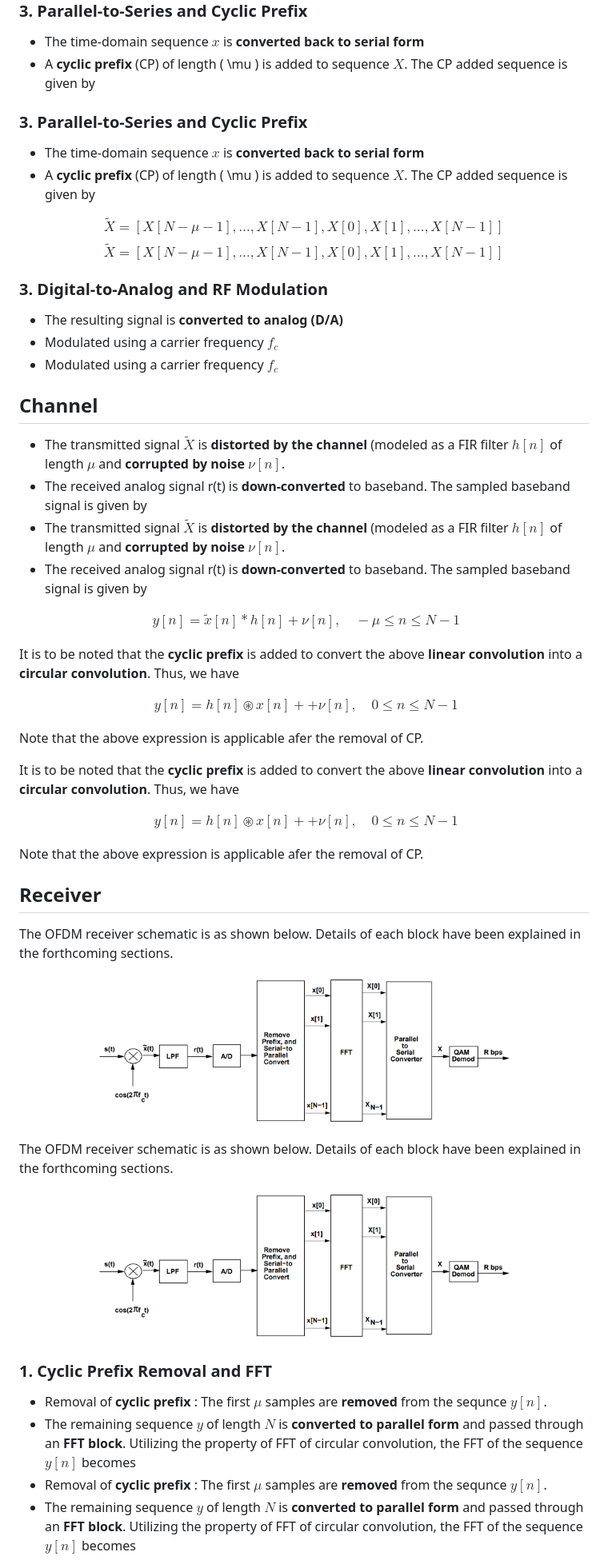
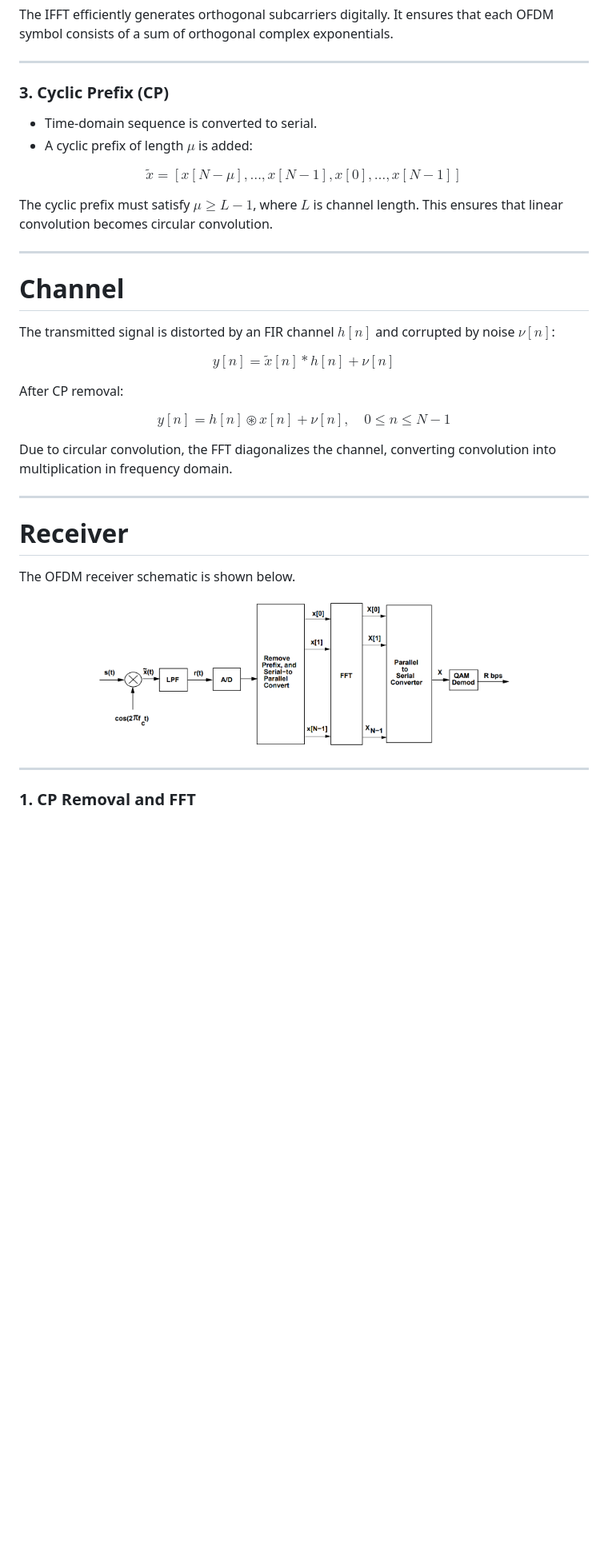
Before and after one commit to virtual-labs/exp-orthogonal-multiplexing-iiith, a Markdown page: experiment/theory.md, the part around one of its changes. Shown at 80% size. Drawn GitHub-style; blank space fills up the shorter version.

```diff
--- a/experiment/theory.md
+++ b/experiment/theory.md
@@ -101,81 +107,56 @@ $$
 $$
 
-### 3. Parallel-to-Series and Cyclic Prefix
+<span style="color:blue">
+The IFFT efficiently generates orthogonal subcarriers digitally. It ensures that each OFDM symbol consists of a sum of orthogonal complex exponentials.
+</span>
 
-- The time-domain sequence $x$ is **converted back to serial form**
-- A **cyclic prefix** (CP) of length \( \mu \) is added to sequence $X$. The CP added sequence is given by
-### 3. Parallel-to-Series and Cyclic Prefix
+---
 
-- The time-domain sequence $x$ is **converted back to serial form**
-- A **cyclic prefix** (CP) of length \( \mu \) is added to sequence $X$. The CP added sequence is given by
+### 3. Cyclic Prefix (CP)
 
-$$\tilde{X}=[ X[N-\mu-1], \dots, X[N-1], X[0], X[1], \dots, X[N-1]]$$
-$$\tilde{X}=[ X[N-\mu-1], \dots, X[N-1], X[0], X[1], \dots, X[N-1]]$$
-
-### 3. Digital-to-Analog and RF Modulation
-
-- The resulting signal is **converted to analog (D/A)**
-- Modulated using a carrier frequency $f_c$
-- Modulated using a carrier frequency $f_c$
-
-
-
-## Channel
-
-- The transmitted signal $\tilde{X}$ is **distorted by the channel** (modeled as a FIR filter $h[n]$ of length $\mu$ and **corrupted by noise** $\nu[n]$.
-- The received analog signal r(t) is **down-converted** to baseband. The sampled baseband signal is given by
-- The transmitted signal $\tilde{X}$ is **distorted by the channel** (modeled as a FIR filter $h[n]$ of length $\mu$ and **corrupted by noise** $\nu[n]$.
-- The received analog signal r(t) is **down-converted** to baseband. The sampled baseband signal is given by
+- Time-domain sequence is converted to serial.
+- A cyclic prefix of length $\mu$ is added:
 
 $$
-\begin{aligned}
-    y[n] = \tilde{x}[n] * h[n] + \nu[n], \quad -\mu \leq n \leq N-1
-\end{aligned}
+\tilde{x} = [x[N-\mu], \dots, x[N-1], x[0], \dots, x[N-1]]
 $$
 
-It is to be noted that the **cyclic prefix** is added to convert the above **linear convolution** into a **circular convolution**. Thus, we have
+<span style="color:blue">
+The cyclic prefix must satisfy $\mu \geq L-1$, where $L$ is channel length. This ensures that linear convolution becomes circular convolution.
+</span>
+
+---
+
+# Channel
+
+The transmitted signal is distorted by an FIR channel $h[n]$ and corrupted by noise $\nu[n]$:
 
 $$
-\begin{aligned}
-    y[n] = h[n] \circledast x[n] + + \nu[n], \quad 0 \leq n \leq N-1
-\end{aligned}
+y[n] = \tilde{x}[n] * h[n] + \nu[n]
 $$
 
-Note that the above expression is applicable afer the removal of CP.
-
-It is to be noted that the **cyclic prefix** is added to convert the above **linear convolution** into a **circular convolution**. Thus, we have
+After CP removal:
 
 $$
-\begin{aligned}
-    y[n] = h[n] \circledast x[n] + + \nu[n], \quad 0 \leq n \leq N-1
-\end{aligned}
+y[n] = h[n] \circledast x[n] + \nu[n], \quad 0 \leq n \leq N-1
 $$
 
-Note that the above expression is applicable afer the removal of CP.
+<span style="color:blue">
+Due to circular convolution, the FFT diagonalizes the channel, converting convolution into multiplication in frequency domain.
+</span>
 
-## Receiver
+---
 
-The OFDM receiver schematic is as shown below. Details of each block have been explained in the forthcoming sections.
+# Receiver
+
+The OFDM receiver schematic is shown below.
 
 <p align="center">
 <img src="./images/ofdm_rx .png" width="73%">
 </p>
 
+---
 
-
-The OFDM receiver schematic is as shown below. Details of each block have been explained in the forthcoming sections.
-
-<p align="center">
-<img src="./images/ofdm_rx .png" width="73%">
-</p>
-
-
-
-### 1. Cyclic Prefix Removal and FFT
-
-- Removal of **cyclic prefix** : The first $\mu$ samples are **removed** from the sequnce $y[n]$.
-- The remaining sequence $y$ of length $N$ is **converted to parallel form** and passed through an **FFT block**. Utilizing the property of FFT of circular convolution, the FFT of the sequence $y[n]$ becomes
-- Removal of **cyclic prefix** : The first $\mu$ samples are **removed** from the sequnce $y[n]$.
-- The remaining sequence $y$ of length $N$ is **converted to parallel form** and passed through an **FFT block**. Utilizing the property of FFT of circular convolution, the FFT of the sequence $y[n]$ becomes
+### 1. CP Removal and FFT
 
 $$
```
Also changed, not shown: other parts of experiment/theory.md (+104 -66 lines).
